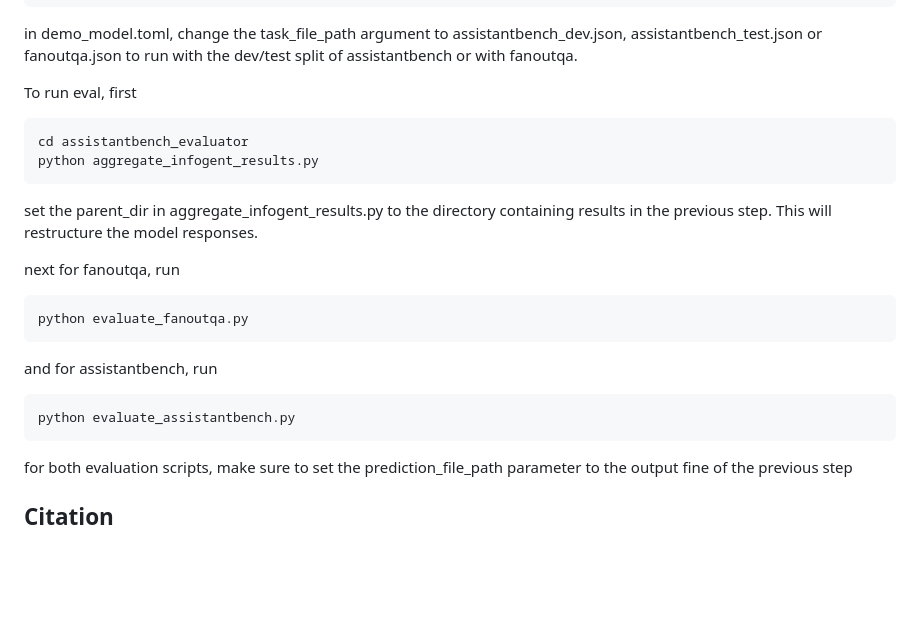
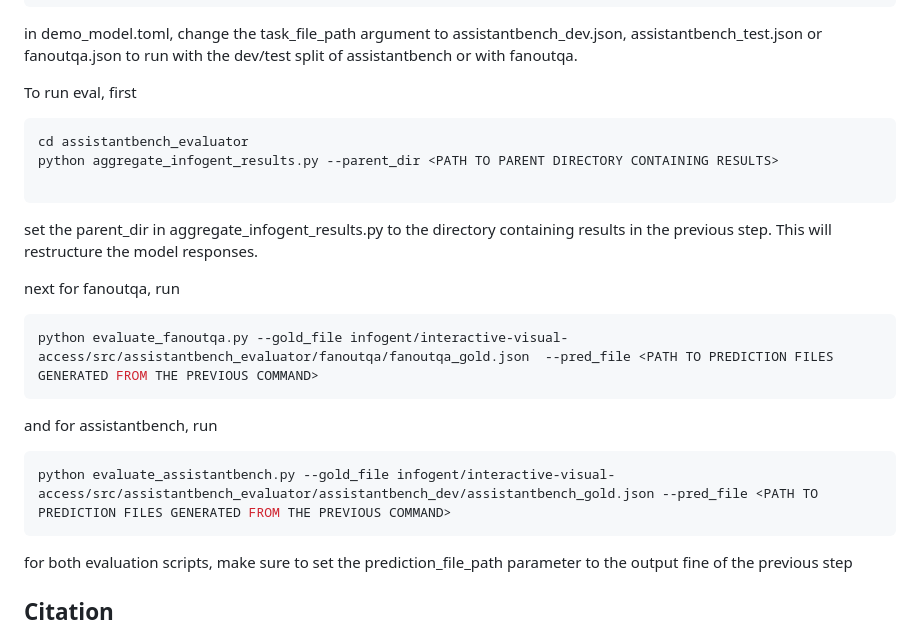
Before and after one commit to gangiswag/infogent, a Markdown page: README.md, the part around the change. Drawn GitHub-style; blank space fills up the shorter version.

````diff
--- a/README.md
+++ b/README.md
@@ -125,18 +125,20 @@ in demo_model.toml, change the task_file_path argument to assistantbench_dev.jso
 To run eval, first
 ```bash
 cd assistantbench_evaluator
-python aggregate_infogent_results.py
+python aggregate_infogent_results.py --parent_dir <PATH TO PARENT DIRECTORY CONTAINING RESULTS>
+
 ```
 set the parent_dir in aggregate_infogent_results.py to the directory containing results in the previous step. This will restructure the model responses.
 
 next for fanoutqa, run
 ```bash
-python evaluate_fanoutqa.py
+python evaluate_fanoutqa.py --gold_file infogent/interactive-visual-access/src/assistantbench_evaluator/fanoutqa/fanoutqa_gold.json  --pred_file <PATH TO PREDICTION FILES GENERATED FROM THE PREVIOUS COMMAND>
 ```
 and for assistantbench, run
 ```bash
-python evaluate_assistantbench.py
+python evaluate_assistantbench.py --gold_file infogent/interactive-visual-access/src/assistantbench_evaluator/assistantbench_dev/assistantbench_gold.json --pred_file <PATH TO PREDICTION FILES GENERATED FROM THE PREVIOUS COMMAND>
 ```
+
 
 for both evaluation scripts, make sure to set the prediction_file_path parameter to the output fine of the previous step
 ## Citation
````
